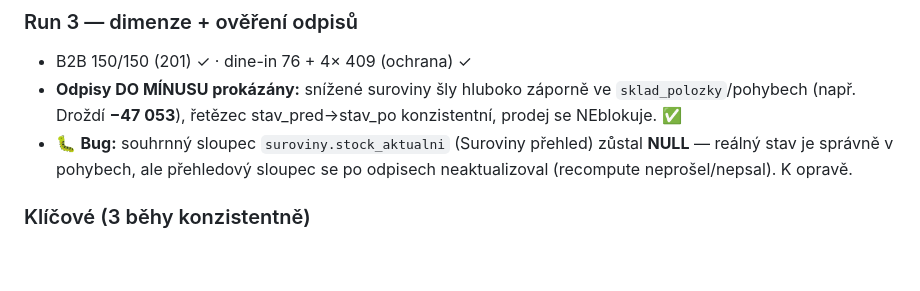
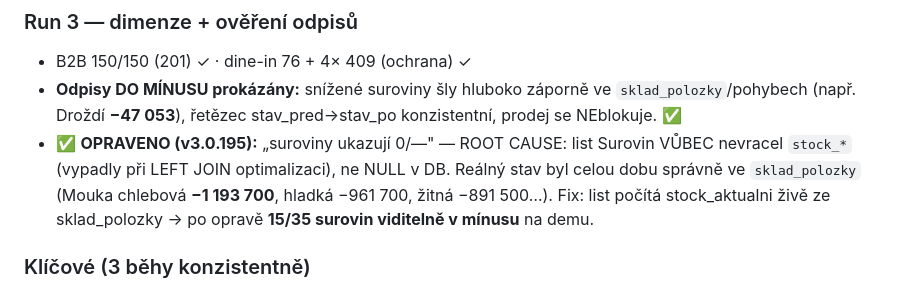
Before and after one commit to Chossekilla/appek, a Markdown page: docs/VYKON-LOG.md, the part around the change. Drawn GitHub-style; blank space fills up the shorter version.

Commit message:
docs: stock_aktualni bug FIXED (v3.0.195) — suroviny do mínusu teď viditelné
Co-Authored-By: Claude Opus 4.8 <noreply@anthropic.com>

```diff
--- a/docs/VYKON-LOG.md
+++ b/docs/VYKON-LOG.md
@@ -16,7 +16,7 @@
 ### Run 3 — dimenze + ověření odpisů
 - B2B 150/150 (201) ✓ · dine-in 76 + 4× 409 (ochrana) ✓
 - **Odpisy DO MÍNUSU prokázány:** snížené suroviny šly hluboko záporně ve `sklad_polozky`/pohybech (např. Droždí **−47 053**), řetězec stav_pred→stav_po konzistentní, prodej se NEblokuje. ✅
-- 🐛 **Bug:** souhrnný sloupec `suroviny.stock_aktualni` (Suroviny přehled) zůstal **NULL** — reálný stav je správně v pohybech, ale přehledový sloupec se po odpisech neaktualizoval (recompute neprošel/nepsal). K opravě.
+- ✅ **OPRAVENO (v3.0.195):** „suroviny ukazují 0/—" — ROOT CAUSE: list Surovin VŮBEC nevracel `stock_*` (vypadly při LEFT JOIN optimalizaci), ne NULL v DB. Reálný stav byl celou dobu správně ve `sklad_polozky` (Mouka chlebová **−1 193 700**, hladká −961 700, žitná −891 500…). Fix: list počítá stock_aktualni živě ze sklad_polozky → po opravě **15/35 surovin viditelně v mínusu** na demu.
 
 ### Klíčové (3 běhy konzistentně)
 - **Server strop ~15,5–15,7 ok/s** bez ohledu na -P (12/25/50) → strop je **počet souběžných PHP workerů hostingu (velmi nízký, ~3–6)**, NE databáze. Nad strop = odmítání (HTTP 000). 0 odmítnutí by bylo cca **-P5**.
```
